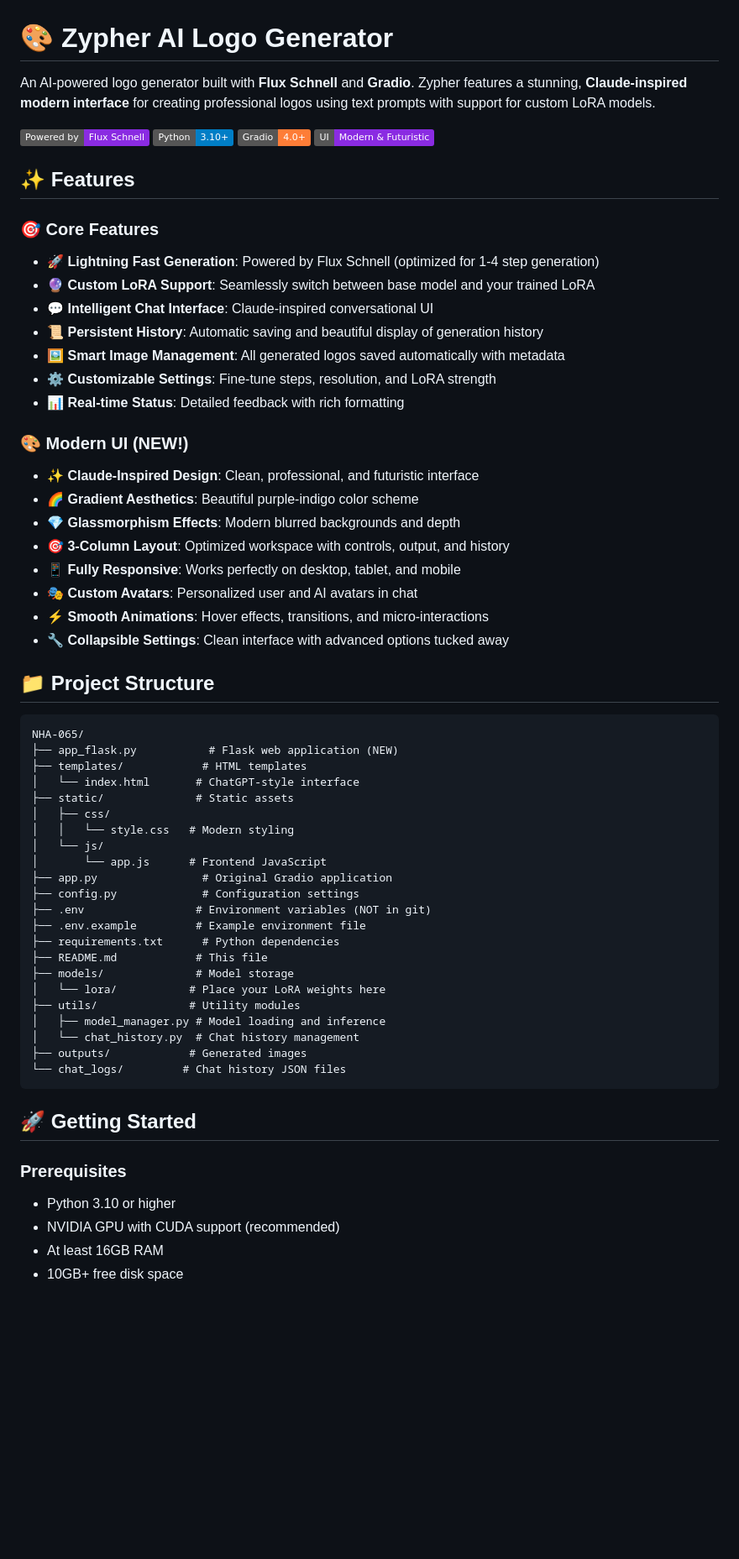
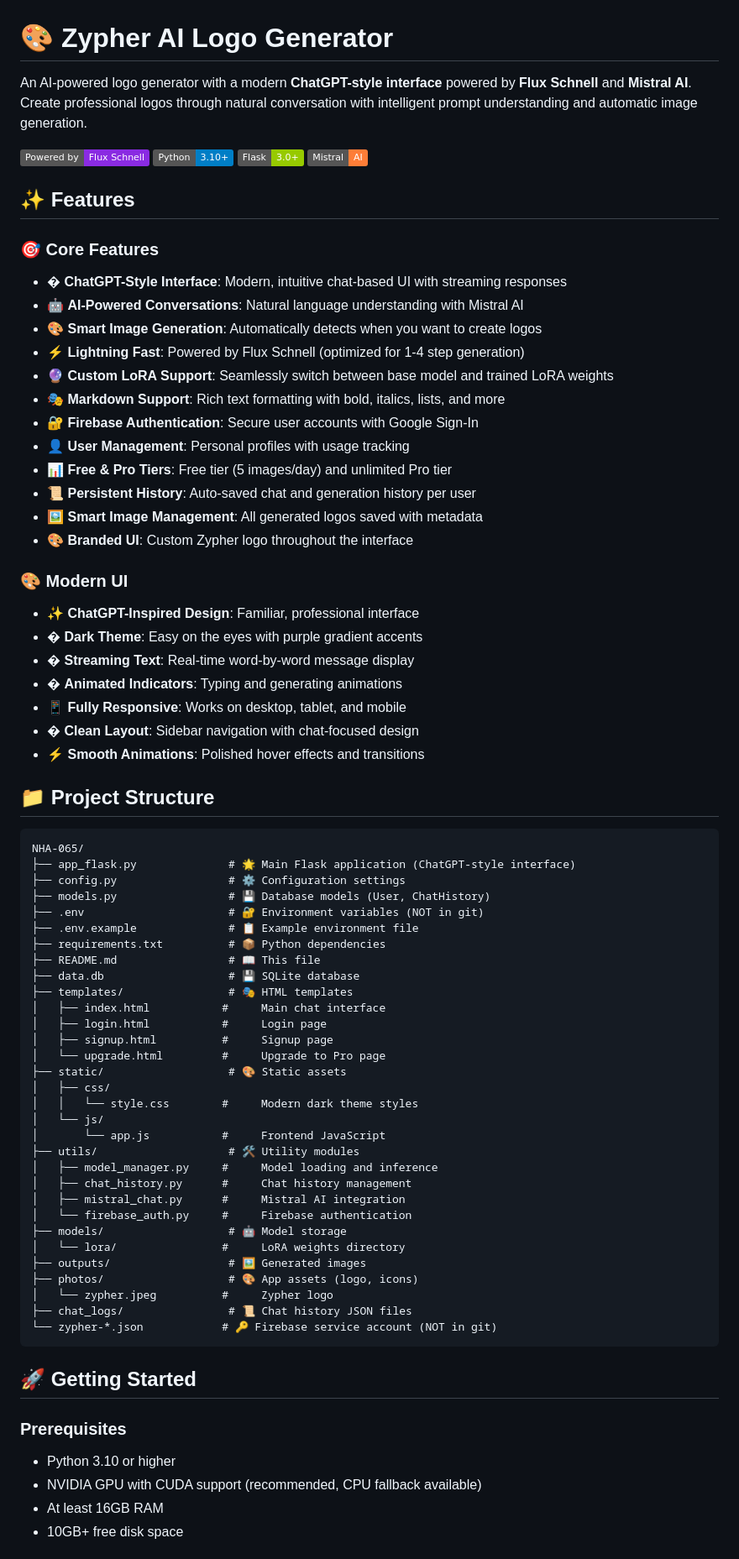
Before and after one commit to nhahub/NHA-065, a Markdown page: README.md, the part around one of its changes. Shown at 84% size. Rendered like a GitHub page; badges without logos; blank space fills up the shorter version.

````diff
--- a/README.md
+++ b/README.md
@@ -1,58 +1,71 @@
 # 🎨 Zypher AI Logo Generator
 
-An AI-powered logo generator built with **Flux Schnell** and **Gradio**. Zypher features a stunning, **Claude-inspired modern interface** for creating professional logos using text prompts with support for custom LoRA models.
+An AI-powered logo generator with a modern **ChatGPT-style interface** powered by **Flux Schnell** and **Mistral AI**. Create professional logos through natural conversation with intelligent prompt understanding and automatic image generation.
 
 ![Powered by Flux Schnell](https://img.shields.io/badge/Powered%20by-Flux%20Schnell-blueviolet)
 ![Python](https://img.shields.io/badge/Python-3.10+-blue)
-![Gradio](https://img.shields.io/badge/Gradio-4.0+-orange)
-![UI](https://img.shields.io/badge/UI-Modern%20%26%20Futuristic-blueviolet)
+![Flask](https://img.shields.io/badge/Flask-3.0+-green)
+![Mistral AI](https://img.shields.io/badge/Mistral-AI-orange)
 
 ## ✨ Features
 
 ### 🎯 Core Features
-- 🚀 **Lightning Fast Generation**: Powered by Flux Schnell (optimized for 1-4 step generation)
-- 🔮 **Custom LoRA Support**: Seamlessly switch between base model and your trained LoRA
-- 💬 **Intelligent Chat Interface**: Claude-inspired conversational UI
-- 📜 **Persistent History**: Automatic saving and beautiful display of generation history
-- 🖼️ **Smart Image Management**: All generated logos saved automatically with metadata
-- ⚙️ **Customizable Settings**: Fine-tune steps, resolution, and LoRA strength
-- 📊 **Real-time Status**: Detailed feedback with rich formatting
+- � **ChatGPT-Style Interface**: Modern, intuitive chat-based UI with streaming responses
+- 🤖 **AI-Powered Conversations**: Natural language understanding with Mistral AI
+- 🎨 **Smart Image Generation**: Automatically detects when you want to create logos
+- ⚡ **Lightning Fast**: Powered by Flux Schnell (optimized for 1-4 step generation)
+- 🔮 **Custom LoRA Support**: Seamlessly switch between base model and trained LoRA weights
+- 🎭 **Markdown Support**: Rich text formatting with bold, italics, lists, and more
+- 🔐 **Firebase Authentication**: Secure user accounts with Google Sign-In
+- 👤 **User Management**: Personal profiles with usage tracking
+- 📊 **Free & Pro Tiers**: Free tier (5 images/day) and unlimited Pro tier
+- 📜 **Persistent History**: Auto-saved chat and generation history per user
+- 🖼️ **Smart Image Management**: All generated logos saved with metadata
+- 🎨 **Branded UI**: Custom Zypher logo throughout the interface
 
-### 🎨 Modern UI (NEW!)
-- ✨ **Claude-Inspired Design**: Clean, professional, and futuristic interface
-- 🌈 **Gradient Aesthetics**: Beautiful purple-indigo color scheme
-- 💎 **Glassmorphism Effects**: Modern blurred backgrounds and depth
-- 🎯 **3-Column Layout**: Optimized workspace with controls, output, and history
-- 📱 **Fully Responsive**: Works perfectly on desktop, tablet, and mobile
-- 🎭 **Custom Avatars**: Personalized user and AI avatars in chat
-- ⚡ **Smooth Animations**: Hover effects, transitions, and micro-interactions
-- 🔧 **Collapsible Settings**: Clean interface with advanced options tucked away
+### 🎨 Modern UI
+- ✨ **ChatGPT-Inspired Design**: Familiar, professional interface
+- � **Dark Theme**: Easy on the eyes with purple gradient accents
+- � **Streaming Text**: Real-time word-by-word message display
+- � **Animated Indicators**: Typing and generating animations
+- 📱 **Fully Responsive**: Works on desktop, tablet, and mobile
+- � **Clean Layout**: Sidebar navigation with chat-focused design
+- ⚡ **Smooth Animations**: Polished hover effects and transitions
 
 ## 📁 Project Structure
 
 ```
 NHA-065/
-├── app_flask.py           # Flask web application (NEW)
-├── templates/            # HTML templates
-│   └── index.html       # ChatGPT-style interface
-├── static/              # Static assets
+├── app_flask.py              # 🌟 Main Flask application (ChatGPT-style interface)
+├── config.py                 # ⚙️ Configuration settings
+├── models.py                 # 💾 Database models (User, ChatHistory)
+├── .env                      # 🔐 Environment variables (NOT in git)
+├── .env.example              # 📋 Example environment file
+├── requirements.txt          # 📦 Python dependencies
+├── README.md                 # 📖 This file
+├── data.db                   # 💾 SQLite database
+├── templates/                # 🎭 HTML templates
+│   ├── index.html           #     Main chat interface
+│   ├── login.html           #     Login page
+│   ├── signup.html          #     Signup page
+│   └── upgrade.html         #     Upgrade to Pro page
+├── static/                   # 🎨 Static assets
 │   ├── css/
-│   │   └── style.css   # Modern styling
+│   │   └── style.css        #     Modern dark theme styles
 │   └── js/
-│       └── app.js      # Frontend JavaScript
-├── app.py                # Original Gradio application
-├── config.py             # Configuration settings
-├── .env                 # Environment variables (NOT in git)
-├── .env.example         # Example environment file
-├── requirements.txt      # Python dependencies
-├── README.md            # This file
-├── models/              # Model storage
-│   └── lora/           # Place your LoRA weights here
-├── utils/              # Utility modules
-│   ├── model_manager.py # Model loading and inference
-│   └── chat_history.py  # Chat history management
-├── outputs/            # Generated images
-└── chat_logs/         # Chat history JSON files
+│       └── app.js           #     Frontend JavaScript
+├── utils/                    # 🛠️ Utility modules
+│   ├── model_manager.py     #     Model loading and inference
+│   ├── chat_history.py      #     Chat history management
+│   ├── mistral_chat.py      #     Mistral AI integration
+│   └── firebase_auth.py     #     Firebase authentication
+├── models/                   # 🤖 Model storage
+│   └── lora/                #     LoRA weights directory
+├── outputs/                  # 🖼️ Generated images
+├── photos/                   # 🎨 App assets (logo, icons)
+│   └── zypher.jpeg          #     Zypher logo
+├── chat_logs/                # 📜 Chat history JSON files
+└── zypher-*.json            # 🔑 Firebase service account (NOT in git)
 ```
 
 ## 🚀 Getting Started
@@ -60,7 +73,7 @@ NHA-065/
 ### Prerequisites
 
 - Python 3.10 or higher
-- NVIDIA GPU with CUDA support (recommended)
+- NVIDIA GPU with CUDA support (recommended, CPU fallback available)
 - At least 16GB RAM
 - 10GB+ free disk space
 
````
Also changed, not shown: other parts of README.md (+224 -121 lines).
